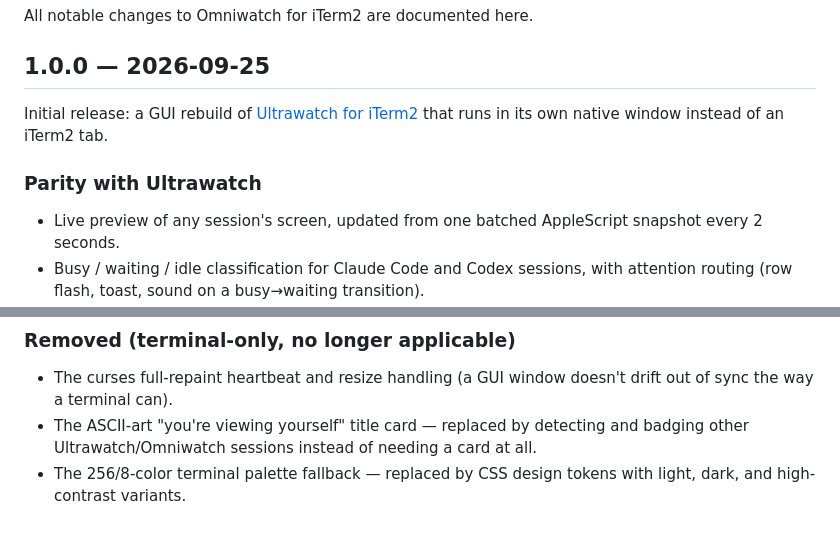
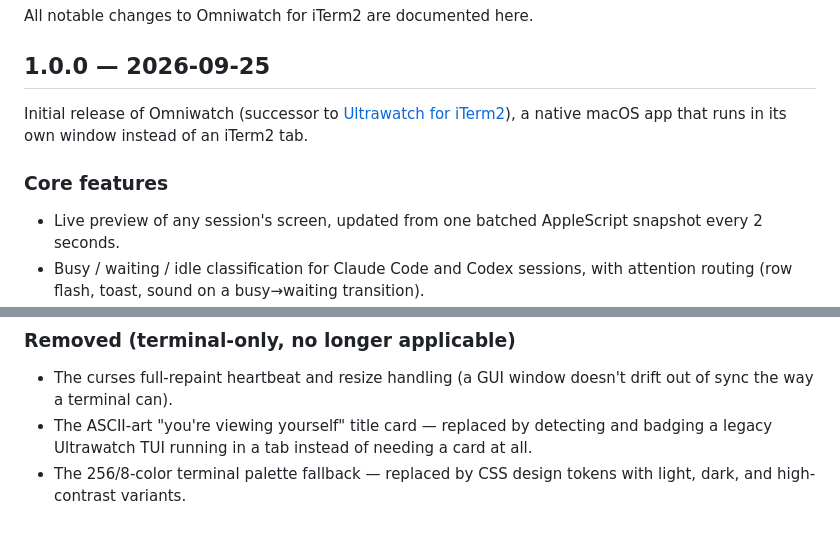
Before and after one commit to burnsbert/omniwatch-for-iterm2, a Markdown page: CHANGELOG.md, 2 parts joined by grey strips. Rendered like a GitHub page.

```diff
--- a/CHANGELOG.md
+++ b/CHANGELOG.md
@@ -4,10 +4,10 @@ All notable changes to Omniwatch for iTerm2 are documented here.
 
 ## 1.0.0 — 2026-09-25
 
-Initial release: a GUI rebuild of [Ultrawatch for iTerm2](https://github.com/burnsbert/ultrawatch-for-iterm2)
-that runs in its own native window instead of an iTerm2 tab.
+Initial release of Omniwatch (successor to [Ultrawatch for iTerm2](https://github.com/burnsbert/ultrawatch-for-iterm2)),
+a native macOS app that runs in its own window instead of an iTerm2 tab.
 
-### Parity with Ultrawatch
+### Core features
 
 - Live preview of any session's screen, updated from one batched
   AppleScript snapshot every 2 seconds.
@@ -64,7 +64,7 @@ that runs in its own native window instead of an iTerm2 tab.
 - The curses full-repaint heartbeat and resize handling (a GUI window
   doesn't drift out of sync the way a terminal can).
 - The ASCII-art "you're viewing yourself" title card — replaced by
-  detecting and badging other Ultrawatch/Omniwatch sessions instead of
+  detecting and badging a legacy Ultrawatch TUI running in a tab instead of
   needing a card at all.
 - The 256/8-color terminal palette fallback — replaced by CSS design
   tokens with light, dark, and high-contrast variants.
```
Also changed, not shown: README.md (+8 -9 lines).
